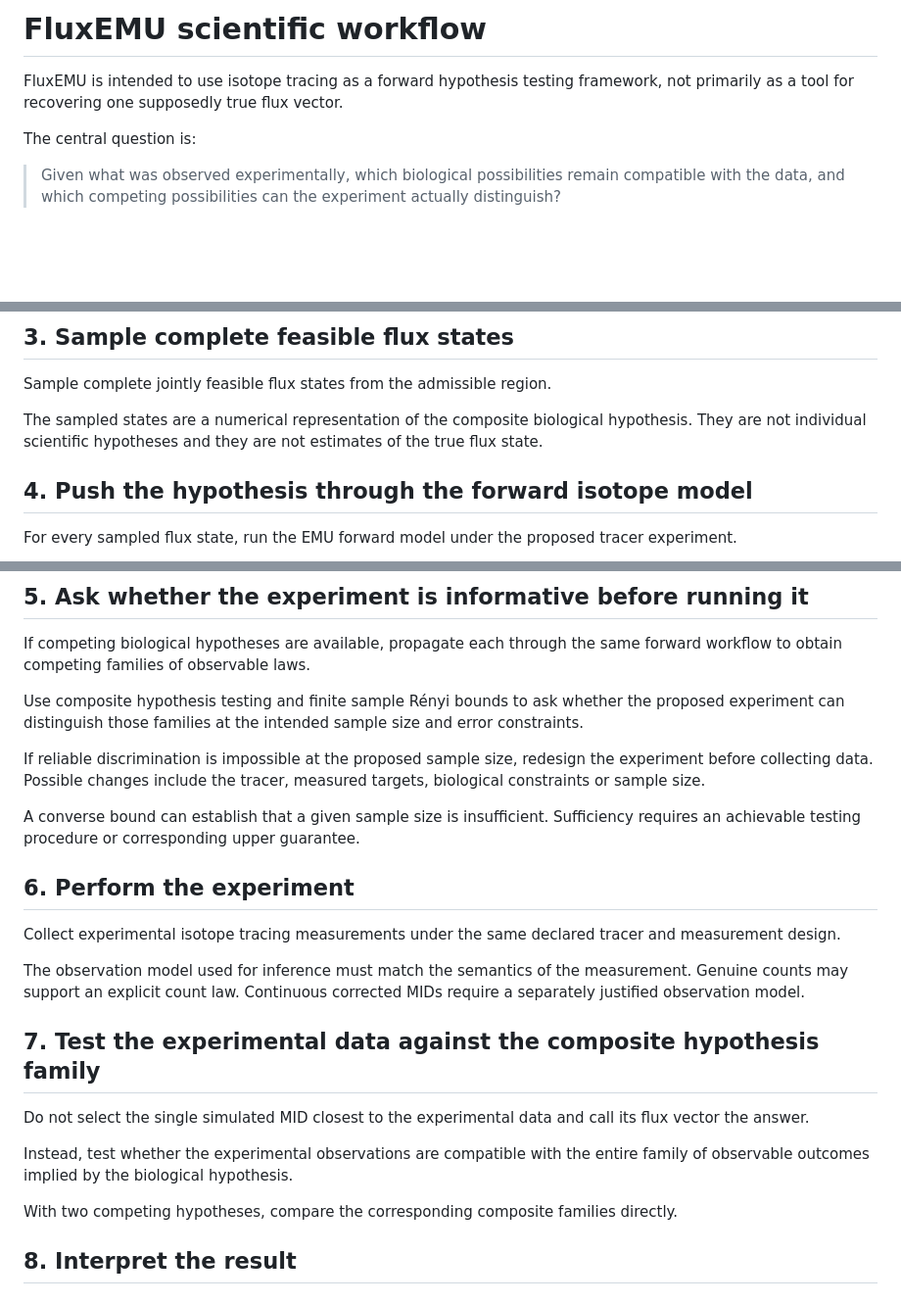
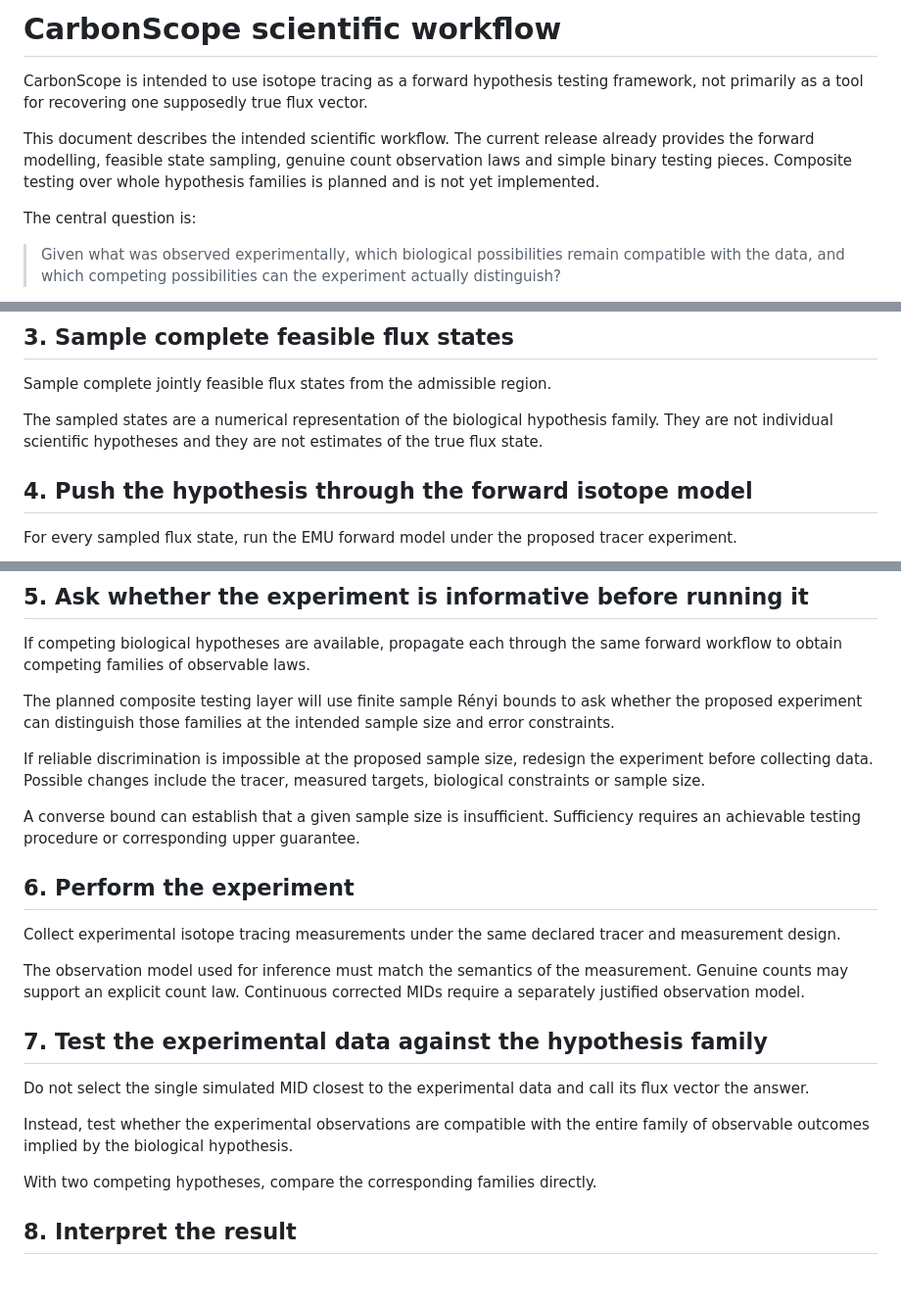
Before and after one commit to esig626/CarbonScope, a Markdown page: docs/SCIENTIFIC_WORKFLOW.md, 3 parts joined by grey strips. Shown at 98% size. Drawn GitHub-style; blank space fills up the shorter version.

Commit message:
Align scientific workflow with CarbonScope branding

```diff
--- a/docs/SCIENTIFIC_WORKFLOW.md
+++ b/docs/SCIENTIFIC_WORKFLOW.md
@@ -1,6 +1,8 @@
-# FluxEMU scientific workflow
+# CarbonScope scientific workflow
 
-FluxEMU is intended to use isotope tracing as a forward hypothesis testing framework, not primarily as a tool for recovering one supposedly true flux vector.
+CarbonScope is intended to use isotope tracing as a forward hypothesis testing framework, not primarily as a tool for recovering one supposedly true flux vector.
+
+This document describes the intended scientific workflow. The current release already provides the forward modelling, feasible state sampling, genuine count observation laws and simple binary testing pieces. Composite testing over whole hypothesis families is planned and is not yet implemented.
 
 The central question is:
 
@@ -24,7 +26,7 @@ FVA extrema are diagnostics only. They are not assembled into flux states.
 
 Sample complete jointly feasible flux states from the admissible region.
 
-The sampled states are a numerical representation of the composite biological hypothesis. They are not individual scientific hypotheses and they are not estimates of the true flux state.
+The sampled states are a numerical representation of the biological hypothesis family. They are not individual scientific hypotheses and they are not estimates of the true flux state.
 
 ## 4. Push the hypothesis through the forward isotope model
 
@@ -56,7 +58,7 @@ The scientific object of interest is the whole observable family, not the single
 
 If competing biological hypotheses are available, propagate each through the same forward workflow to obtain competing families of observable laws.
 
-Use composite hypothesis testing and finite sample Rényi bounds to ask whether the proposed experiment can distinguish those families at the intended sample size and error constraints.
+The planned composite testing layer will use finite sample Rényi bounds to ask whether the proposed experiment can distinguish those families at the intended sample size and error constraints.
 
 If reliable discrimination is impossible at the proposed sample size, redesign the experiment before collecting data. Possible changes include the tracer, measured targets, biological constraints or sample size.
 
@@ -68,13 +70,13 @@ Collect experimental isotope tracing measurements under the same declared tracer
 
 The observation model used for inference must match the semantics of the measurement. Genuine counts may support an explicit count law. Continuous corrected MIDs require a separately justified observation model.
 
-## 7. Test the experimental data against the composite hypothesis family
+## 7. Test the experimental data against the hypothesis family
 
 Do not select the single simulated MID closest to the experimental data and call its flux vector the answer.
 
 Instead, test whether the experimental observations are compatible with the entire family of observable outcomes implied by the biological hypothesis.
 
-With two competing hypotheses, compare the corresponding composite families directly.
+With two competing hypotheses, compare the corresponding families directly.
 
 ## 8. Interpret the result
 
```
Also changed, not shown: other parts of docs/SCIENTIFIC_WORKFLOW.md (+2 -2 lines).
